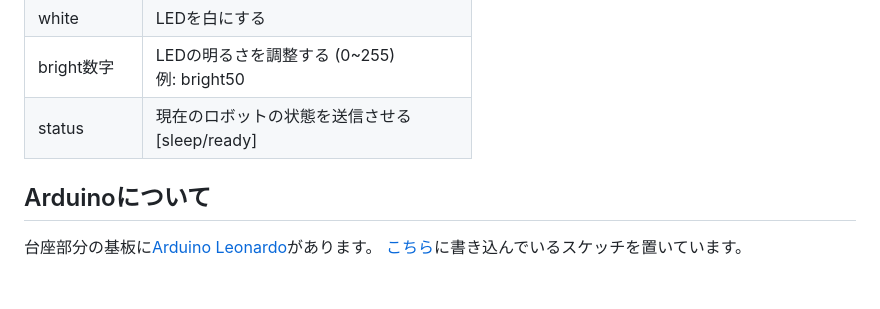
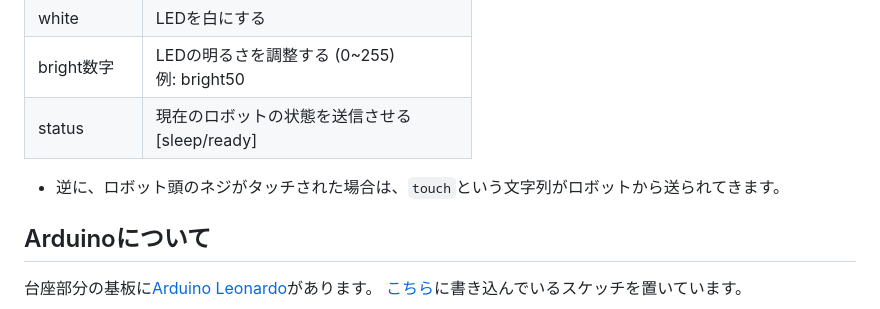
Before and after one commit to mikaka-robotics/denkineko, a Markdown page: README.md, the part around the change. Rendered like a GitHub page; blank space fills up the shorter version.

```diff
--- a/README.md
+++ b/README.md
@@ -47,6 +47,8 @@ python app.py --gradio_url https://XXXXXXXX.gradio.live/
 | bright数字    | LEDの明るさを調整する (0~255)<br>例: bright50    |
 | status    | 現在のロボットの状態を送信させる<br>[sleep/ready]    |
 
+- 逆に、ロボット頭のネジがタッチされた場合は、`touch`という文字列がロボットから送られてきます。
+
 ## Arduinoについて
 台座部分の基板に[Arduino Leonardo](www.amazon.co.jp/dp/B07C31L2B6)があります。
 [こちら](https://github.com/mikaka-robotics/denkineko/blob/main/arduino_sketch/denkineko.ino)に書き込んでいるスケッチを置いています。
```
